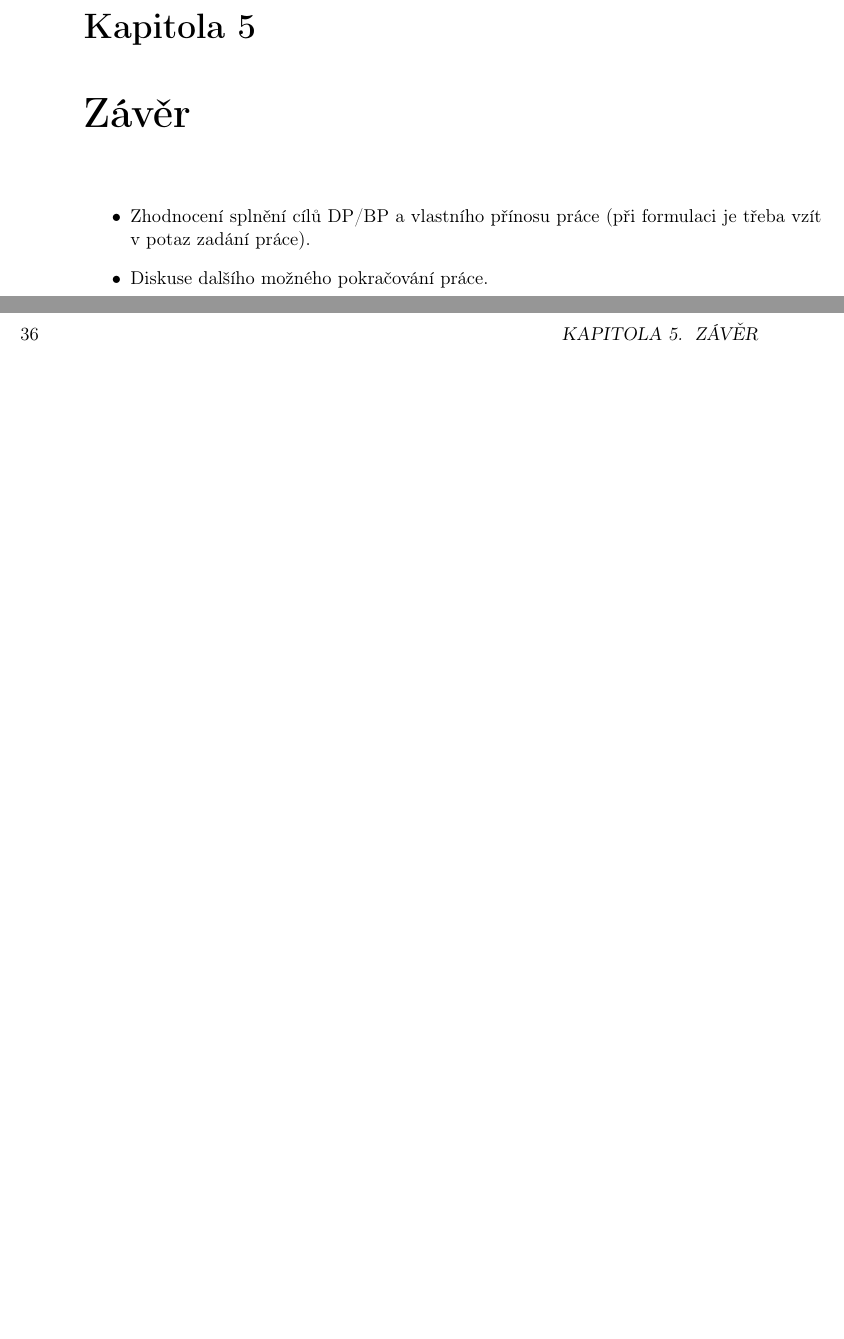
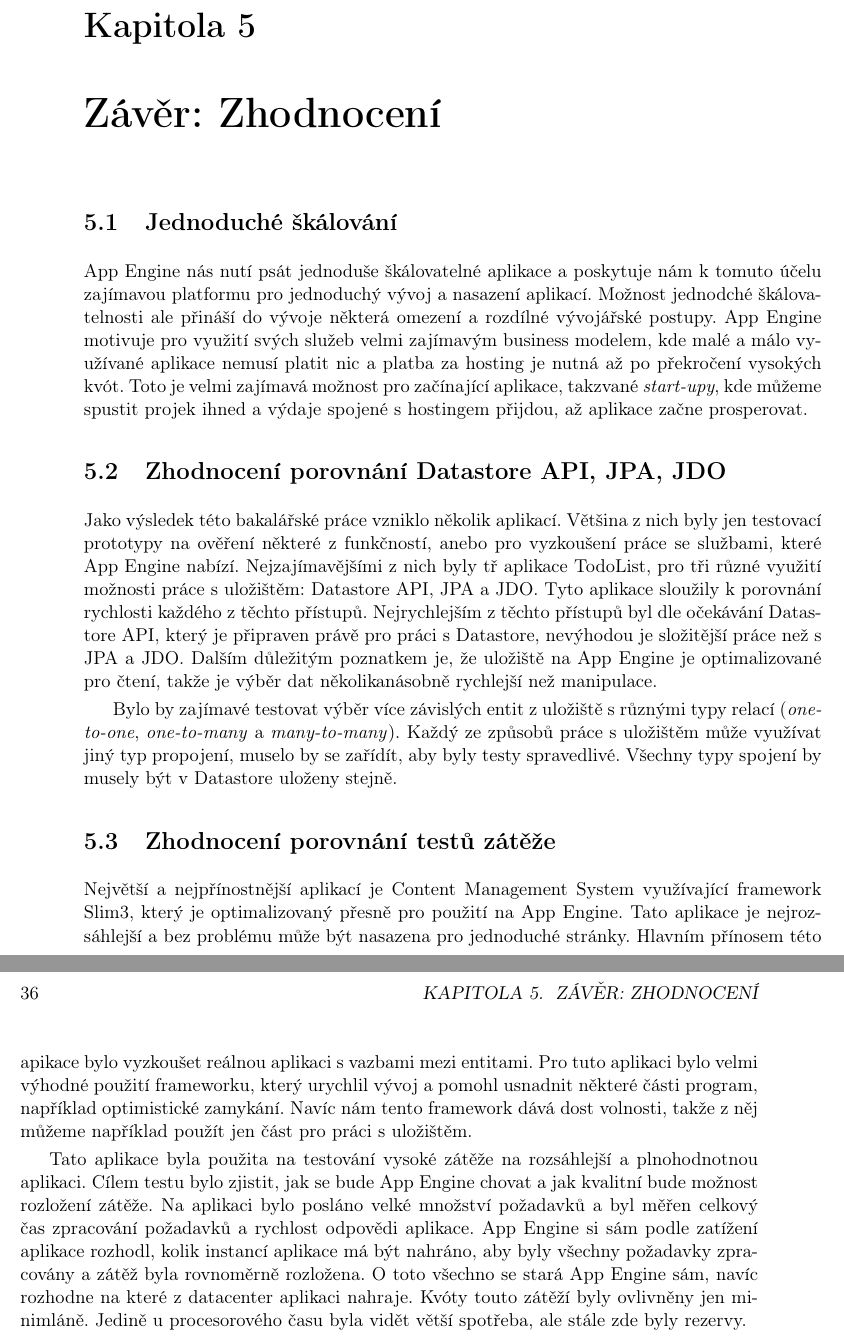
Before and after one commit to jskvara/Bakalarka-App-Engine, a LaTeX thesis (bakalarka.tex, which reads chapters/5_zaver.tex): two parts of pages 51 and 52 of 66, joined at a grey line, cut so that both start at the same text, the shorter picture padded with empty space. Compiled offline with pdfLaTeX.

Commit message:
Concusion

```diff
--- a/bakalarka.tex
+++ b/bakalarka.tex
@@ -107,7 +107,7 @@
 
 \newcommand\WorkTitle{Ověření škálovatelnosti Google App Engine aplikací	}
 \newcommand\FirstandFamilyName{Jakub Škvára}
-\newcommand\Supervisor{Ing Marek Šmíd}
+\newcommand\Supervisor{Ing. Marek Šmíd}
 
 
 % Pouzijete-li pdflatex, tak je prijemne, kdyz bude mit vase prace
@@ -294,12 +294,7 @@ Výsledná struktura vaší práce a názvy a rozsahy jednotlivých kapitol se s
 
 %*****************************************************************************
 \cleardoublepage
-\chapter{Závěr}
-
-\begin{itemize}
-\item Zhodnocení splnění cílů DP/BP a  vlastního přínosu práce (při formulaci je třeba vzít v potaz zadání práce).
-\item Diskuse dalšího možného pokračování práce.
-\end{itemize}
+\include{chapters/5_zaver}
 
 %*****************************************************************************
 % Seznam literatury je v samostatnem souboru reference.bib. Ten
--- /dev/null
+++ b/chapters/5_zaver.tex
@@ -0,0 +1,15 @@
+\chapter{Závěr: Zhodnocení}
+
+\section{Jednoduché škálování}
+App Engine nás nutí psát jednoduše škálovatelné aplikace a poskytuje nám k tomuto účelu zajímavou platformu pro jednoduchý vývoj a nasazení aplikací. Možnost jednodché škálovatelnosti ale přináší do vývoje některá omezení a rozdílné vývojářské postupy. App Engine motivuje pro využití svých služeb velmi zajímavým business modelem, kde malé a málo využívané aplikace nemusí platit nic a platba za hosting je nutná až po překročení vysokých kvót. Toto je velmi zajímavá možnost pro začínající aplikace, takzvané \emph{start-upy}, kde můžeme spustit projek ihned a výdaje spojené s hostingem přijdou, až aplikace začne prosperovat.
+
+\section{Zhodnocení porovnání Datastore API, JPA, JDO}
+Jako výsledek této bakalářské práce vzniklo několik aplikací. Většina z nich byly jen testovací prototypy na ověření některé z funkčností, anebo pro vyzkoušení práce se službami, které App Engine nabízí. Nejzajímavějšími z nich byly tř aplikace TodoList, pro tři různé využití možnosti práce s uložištěm: Datastore API, JPA a JDO. Tyto aplikace sloužily k porovnání rychlosti každého z těchto přístupů. Nejrychlejším z těchto přístupů byl dle očekávání Datastore API, který je připraven právě pro práci s Datastore, nevýhodou je složitější práce než s JPA a JDO. Dalším důležitým poznatkem je, že uložiště na App Engine je optimalizované pro čtení, takže je výběr dat několikanásobně rychlejší než manipulace.
+
+Bylo by zajímavé testovat výběr více závislých entit z uložiště s různými typy relací (\emph{one-to-one}, \emph{one-to-many} a \emph{many-to-many}). Každý ze způsobů práce s uložištěm může využívat jiný typ propojení, muselo by se zařídít, aby byly testy spravedlivé. Všechny typy spojení by musely být v Datastore uloženy stejně.
+
+\section{Zhodnocení porovnání testů zátěže}
+Největší a nejpřínostnější aplikací je Content Management System využívající framework Slim3, který je optimalizovaný přesně pro použití na App Engine. Tato aplikace je nejrozsáhlejší a bez problému může být nasazena pro jednoduché stránky. Hlavním přínosem této apikace bylo vyzkoušet reálnou aplikaci s vazbami mezi entitami. Pro tuto aplikaci bylo velmi výhodné použití frameworku, který urychlil vývoj a pomohl usnadnit některé části program, například optimistické zamykání. Navíc nám tento framework dává dost volnosti, takže z něj můžeme například použít jen část pro práci s uložištěm.
+
+Tato aplikace byla použita na testování vysoké zátěže na rozsáhlejší a plnohodnotnou aplikaci. Cílem testu bylo zjistit, jak se bude App Engine chovat a jak kvalitní bude možnost rozložení zátěže. Na aplikaci bylo posláno velké množství požadavků a byl měřen celkový čas zpracování požadavků a rychlost odpovědi aplikace.
+App Engine si sám podle zatížení aplikace rozhodl, kolik instancí aplikace má být nahráno, aby byly všechny požadavky zpracovány a zátěž byla rovnoměrně rozložena. O toto všechno se stará App Engine sám, navíc rozhodne na které z datacenter aplikaci nahraje. Kvóty touto zátěží byly ovlivněny jen minimláně. Jedině u procesorového času byla vidět větší spotřeba, ale stále zde byly rezervy.
```
Also changed, not shown: chapters/4_testovani.tex (+1 -1 lines), bakalarka.pdf, 6 other files.
